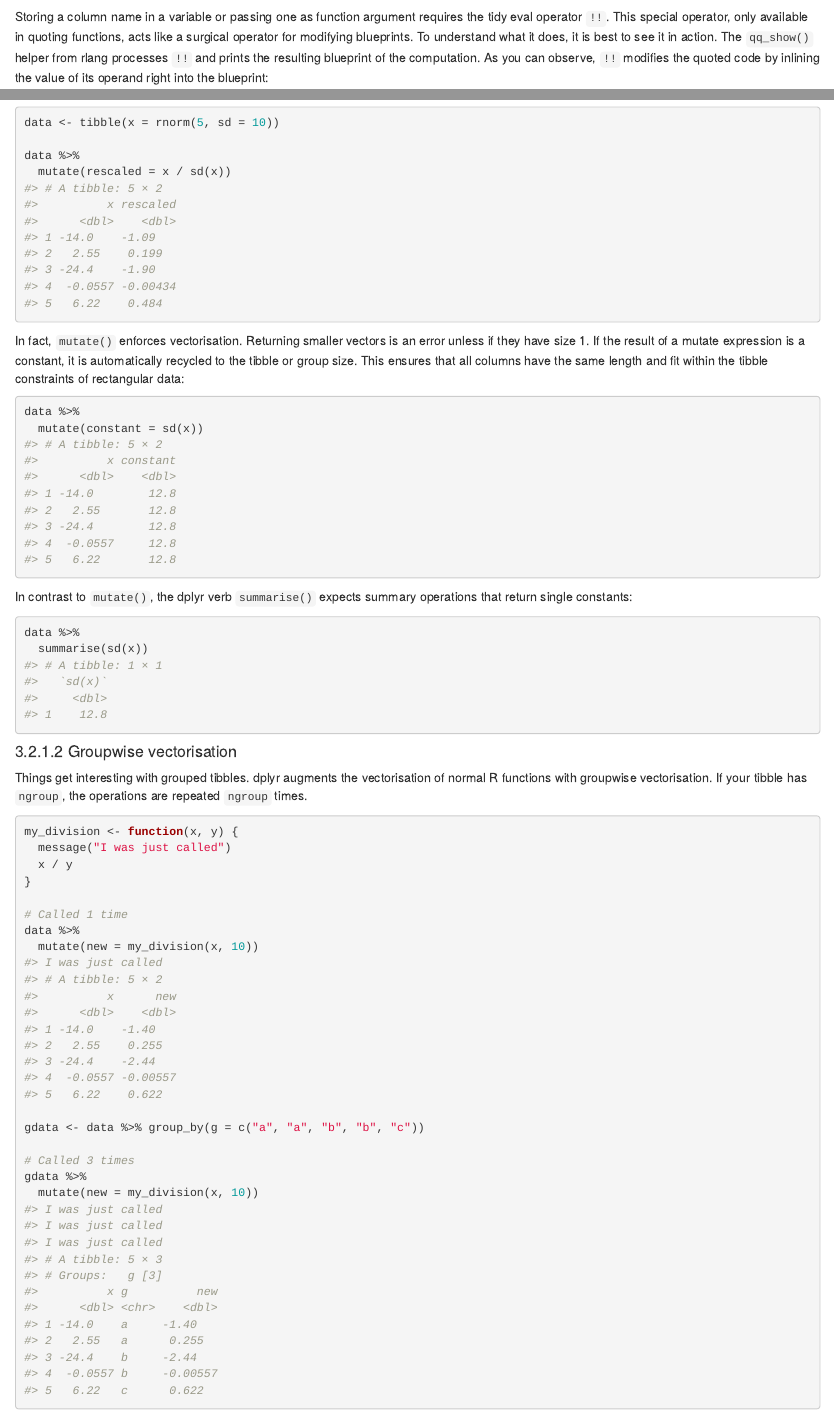
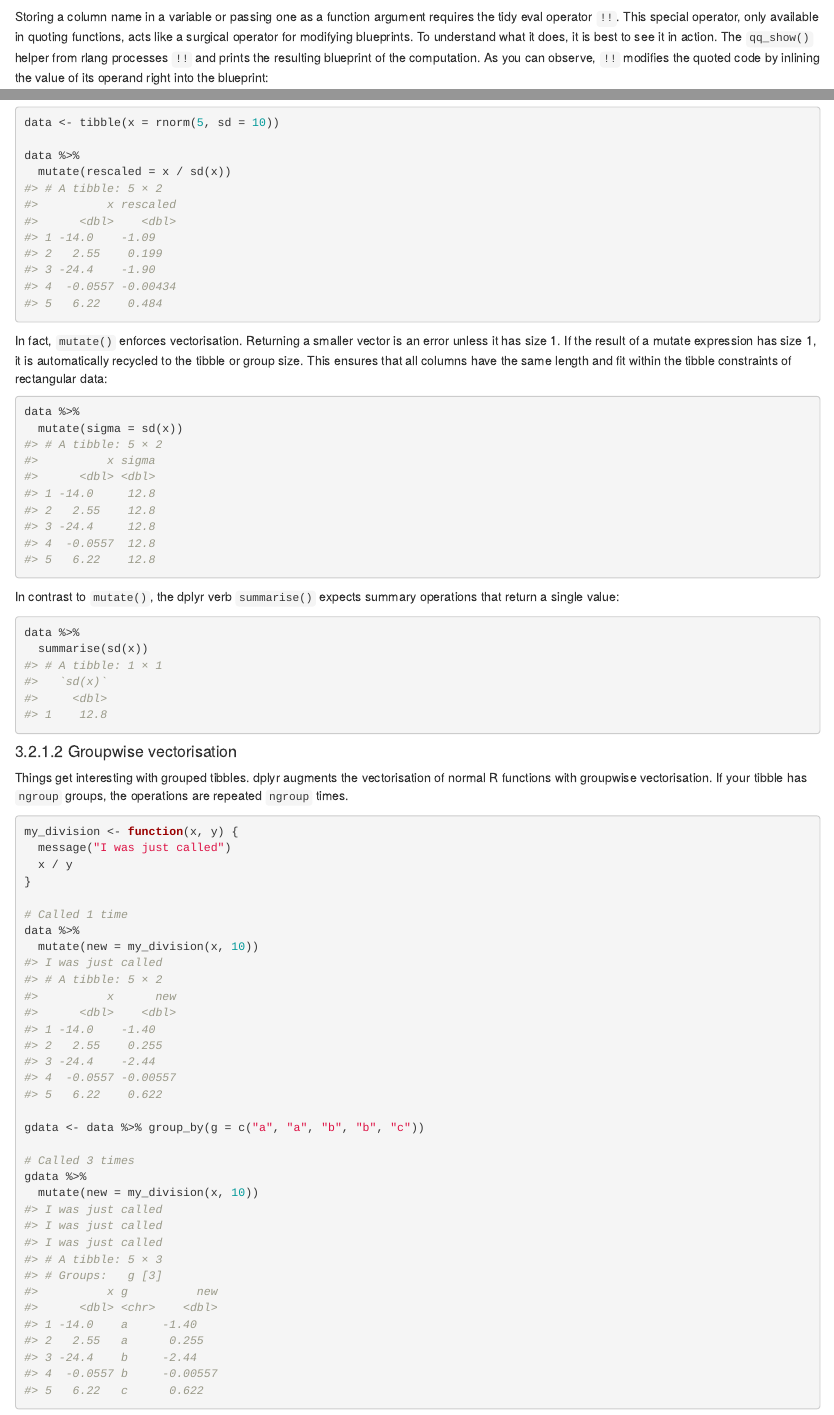
Before and after one commit to tidyverse/tidyeval, an R Markdown document (introduction.Rmd): the page in a window 1100 px wide, from 3190 px down, and a second part further down, joined at a grey line. Rendered offline with R 4.5, knitr and Pandoc, with nearby package versions; drawn as R Markdown's standard HTML page in place of the format the file asks for; some code elsewhere in the file could not run offline.

Commit message:
Wording changes (#26)
* 'one important functions' -> 'function'

* 'as function argument' --> 'as a function argument'

* Singular not plural

* Add missing word

* 'specification'

* Wording around having size 1

````diff
--- a/introduction.Rmd
+++ b/introduction.Rmd
@@ -124,7 +124,7 @@ value <- mean(height, na.rm = TRUE)
 starwars %>% summarise(avg = value)
 ```
 
-Storing a column name in a variable or passing one as function argument requires the tidy eval operator `!!`. This special operator, only available in quoting functions, acts like a surgical operator for modifying blueprints. To understand what it does, it is best to see it in action. The `qq_show()` helper from rlang processes `!!` and prints the resulting blueprint of the computation. As you can observe, `!!` modifies the quoted code by inlining the value of its operand right into the blueprint:
+Storing a column name in a variable or passing one as a function argument requires the tidy eval operator `!!`. This special operator, only available in quoting functions, acts like a surgical operator for modifying blueprints. To understand what it does, it is best to see it in action. The `qq_show()` helper from rlang processes `!!` and prints the resulting blueprint of the computation. As you can observe, `!!` modifies the quoted code by inlining the value of its operand right into the blueprint:
 
 ```{r}
 x <- 1
@@ -315,14 +315,14 @@ data %>%
   mutate(rescaled = x / sd(x))
 ```
 
-In fact, `mutate()` enforces vectorisation. Returning smaller vectors is an error unless if they have size 1. If the result of a mutate expression is a constant, it is automatically recycled to the tibble or group size. This ensures that all columns have the same length and fit within the tibble constraints of rectangular data:
+In fact, `mutate()` enforces vectorisation. Returning a smaller vector is an error unless it has size 1. If the result of a mutate expression has size 1, it is automatically recycled to the tibble or group size. This ensures that all columns have the same length and fit within the tibble constraints of rectangular data:
 
 ```{r}
 data %>%
-  mutate(constant = sd(x))
+  mutate(sigma = sd(x))
 ```
 
-In contrast to `mutate()`, the dplyr verb `summarise()` expects summary operations that return single constants:
+In contrast to `mutate()`, the dplyr verb `summarise()` expects summary operations that return a single value:
 
 ```{r}
 data %>%
@@ -332,7 +332,7 @@ data %>%
 
 #### Groupwise vectorisation
 
-Things get interesting with grouped tibbles. dplyr augments the vectorisation of normal R functions with groupwise vectorisation. If your tibble has `ngroup`, the operations are repeated `ngroup` times.
+Things get interesting with grouped tibbles. dplyr augments the vectorisation of normal R functions with groupwise vectorisation. If your tibble has `ngroup` groups, the operations are repeated `ngroup` times.
 
 ```{r}
 my_division <- function(x, y) {
````
Also changed, not shown: introduction.Rmd (6 more changed lines).
